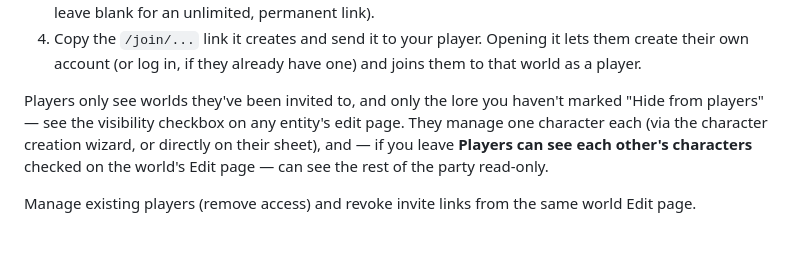
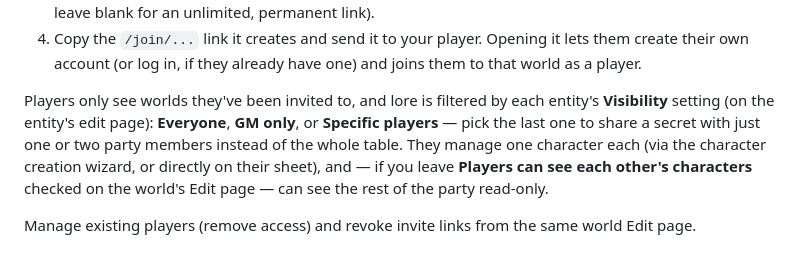
Before and after one commit to 8bit-boom/nd-world, a Markdown page: docs/DEPLOYMENT.md, the part around the change. Drawn GitHub-style.

```diff
--- a/docs/DEPLOYMENT.md
+++ b/docs/DEPLOYMENT.md
@@ -118,9 +118,11 @@ Once nd-world is reachable (locally or over the internet):
    it lets them create their own account (or log in, if they already have
    one) and joins them to that world as a player.
 
-Players only see worlds they've been invited to, and only the lore you haven't
-marked "Hide from players" — see the visibility checkbox on any entity's edit
-page. They manage one character each (via the character creation wizard, or
+Players only see worlds they've been invited to, and lore is filtered by each
+entity's **Visibility** setting (on the entity's edit page): **Everyone**,
+**GM only**, or **Specific players** — pick the last one to share a secret
+with just one or two party members instead of the whole table. They manage
+one character each (via the character creation wizard, or
 directly on their sheet), and — if you leave **Players can see each other's
 characters** checked on the world's Edit page — can see the rest of the party
 read-only.
```
Also changed, not shown: README.md (+7 -4 lines).
